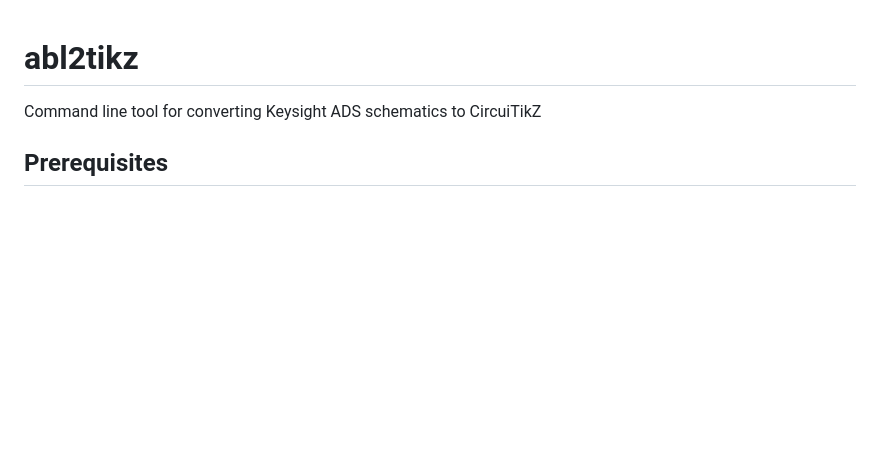
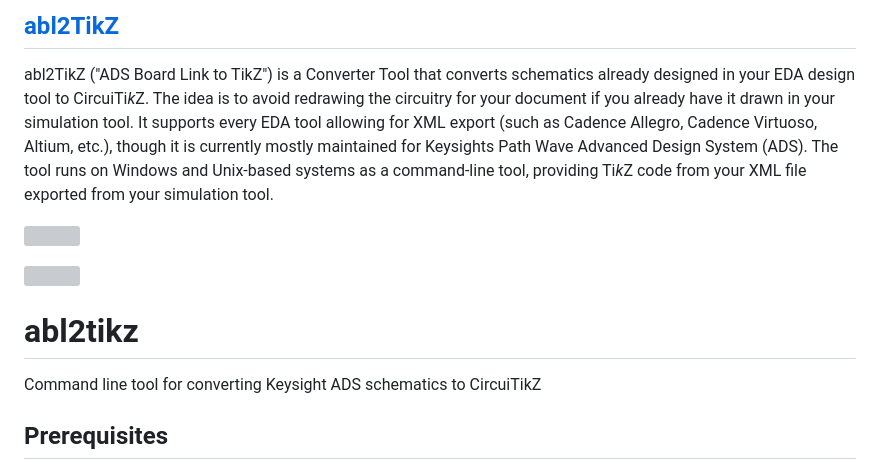
Before and after one commit to Circuit2TikZ/abl2tikz, a Markdown page: README.md, the part around the change. Rendered like a GitHub page; blank space fills up the shorter version; grey boxes are pictures that could not be loaded.

```diff
--- a/README.md
+++ b/README.md
@@ -1,3 +1,13 @@
+[abl2TikZ](https://github.com/Circuit2TikZ/abl2tikz)
+----------------------------------------------------
+
+abl2TikZ ("ADS Board Link to TikZ") is a Converter Tool that converts schematics already designed in your EDA design tool to CircuiTi*k*Z. The idea is to avoid redrawing the circuitry for your document if you already have it drawn in your simulation tool. It supports every EDA tool allowing for XML export (such as Cadence Allegro, Cadence Virtuoso, Altium, etc.), though it is currently mostly maintained for Keysights Path Wave Advanced Design System (ADS). The tool runs on Windows and Unix-based systems as a command-line tool, providing Ti*k*Z code from your XML file exported from your simulation tool.
+
+[![](https://circuit2tikz.tf.fau.de/images/ads.png)](https://github.com/Circuit2TikZ/abl2tikz) <!-- Keysight ADS -->
+
+[![](https://circuit2tikz.tf.fau.de/images/circuitikz.png)](https://github.com/Circuit2TikZ/abl2tikz) <!-- CircuiTi*k*Z -->
+
+
 # abl2tikz
 
 Command line tool for converting Keysight ADS schematics to CircuiTikZ
```
